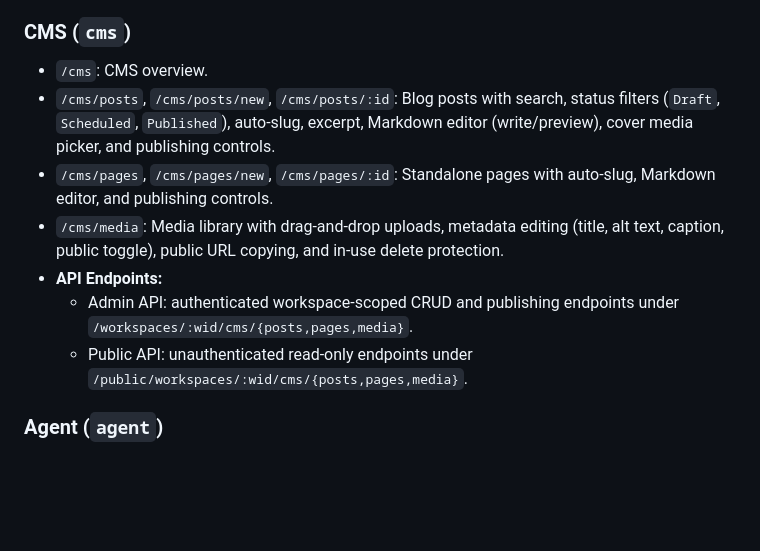
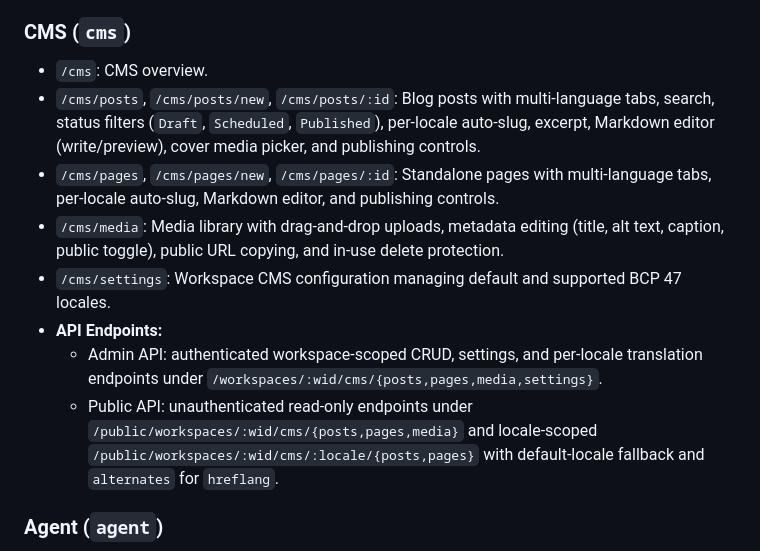
Before and after one commit to kilip/omed, a Markdown page: docs/architecture.md, the part around the change. Rendered like a GitHub page; blank space fills up the shorter version.

Commit message:
docs(docs): 📝 update cms architecture documentation for multi-language support

```diff
--- a/docs/architecture.md
+++ b/docs/architecture.md
@@ -68,12 +68,13 @@ omed/
 ### CMS (`cms`)
 
 - `/cms`: CMS overview.
-- `/cms/posts`, `/cms/posts/new`, `/cms/posts/:id`: Blog posts with search, status filters (`Draft`, `Scheduled`, `Published`), auto-slug, excerpt, Markdown editor (write/preview), cover media picker, and publishing controls.
-- `/cms/pages`, `/cms/pages/new`, `/cms/pages/:id`: Standalone pages with auto-slug, Markdown editor, and publishing controls.
+- `/cms/posts`, `/cms/posts/new`, `/cms/posts/:id`: Blog posts with multi-language tabs, search, status filters (`Draft`, `Scheduled`, `Published`), per-locale auto-slug, excerpt, Markdown editor (write/preview), cover media picker, and publishing controls.
+- `/cms/pages`, `/cms/pages/new`, `/cms/pages/:id`: Standalone pages with multi-language tabs, per-locale auto-slug, Markdown editor, and publishing controls.
 - `/cms/media`: Media library with drag-and-drop uploads, metadata editing (title, alt text, caption, public toggle), public URL copying, and in-use delete protection.
+- `/cms/settings`: Workspace CMS configuration managing default and supported BCP 47 locales.
 - **API Endpoints:**
-  - Admin API: authenticated workspace-scoped CRUD and publishing endpoints under `/workspaces/:wid/cms/{posts,pages,media}`.
-  - Public API: unauthenticated read-only endpoints under `/public/workspaces/:wid/cms/{posts,pages,media}`.
+  - Admin API: authenticated workspace-scoped CRUD, settings, and per-locale translation endpoints under `/workspaces/:wid/cms/{posts,pages,media,settings}`.
+  - Public API: unauthenticated read-only endpoints under `/public/workspaces/:wid/cms/{posts,pages,media}` and locale-scoped `/public/workspaces/:wid/cms/:locale/{posts,pages}` with default-locale fallback and `alternates` for `hreflang`.
 
 ### Agent (`agent`)
 
```
Also changed, not shown: notes/TASKS.md (+1 -1 lines).
